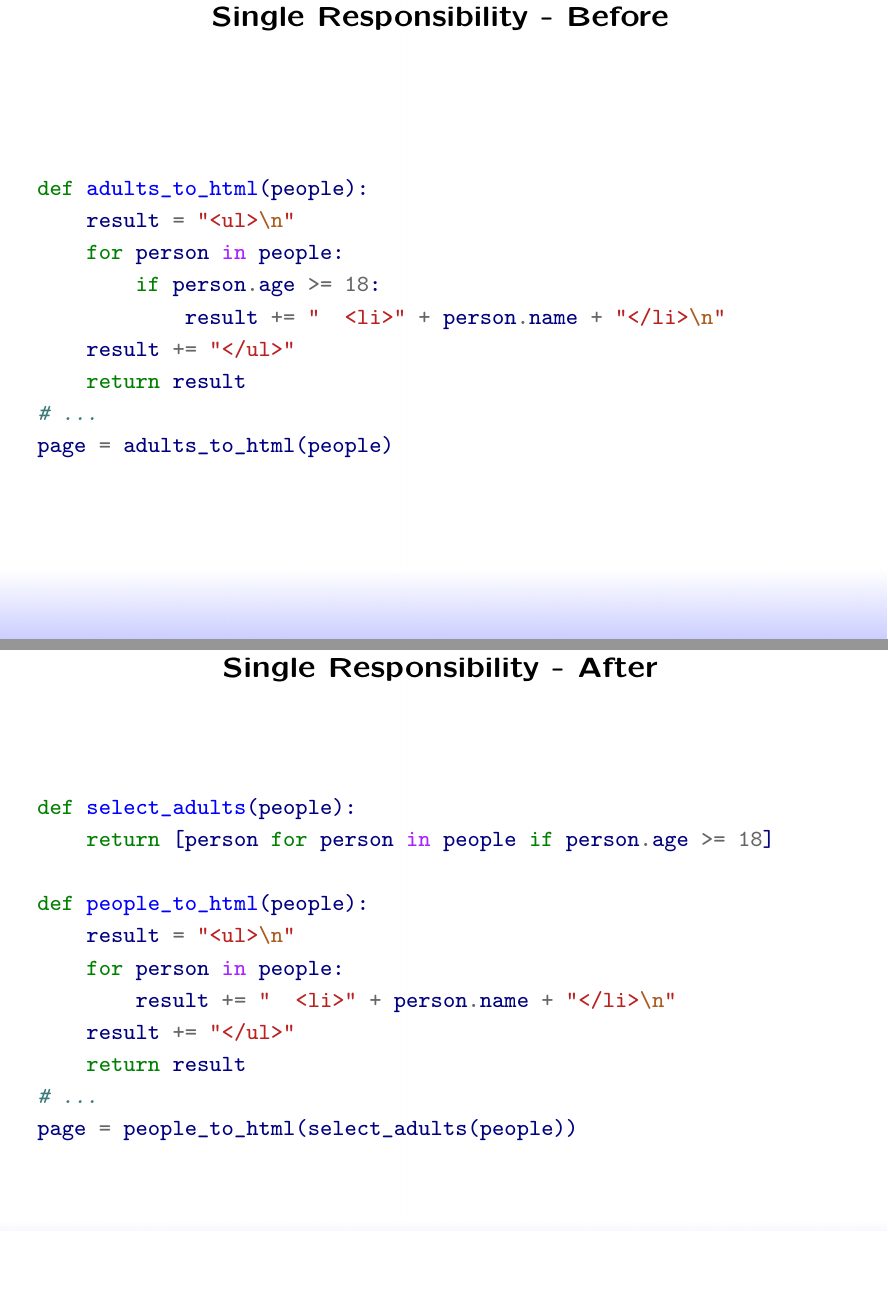
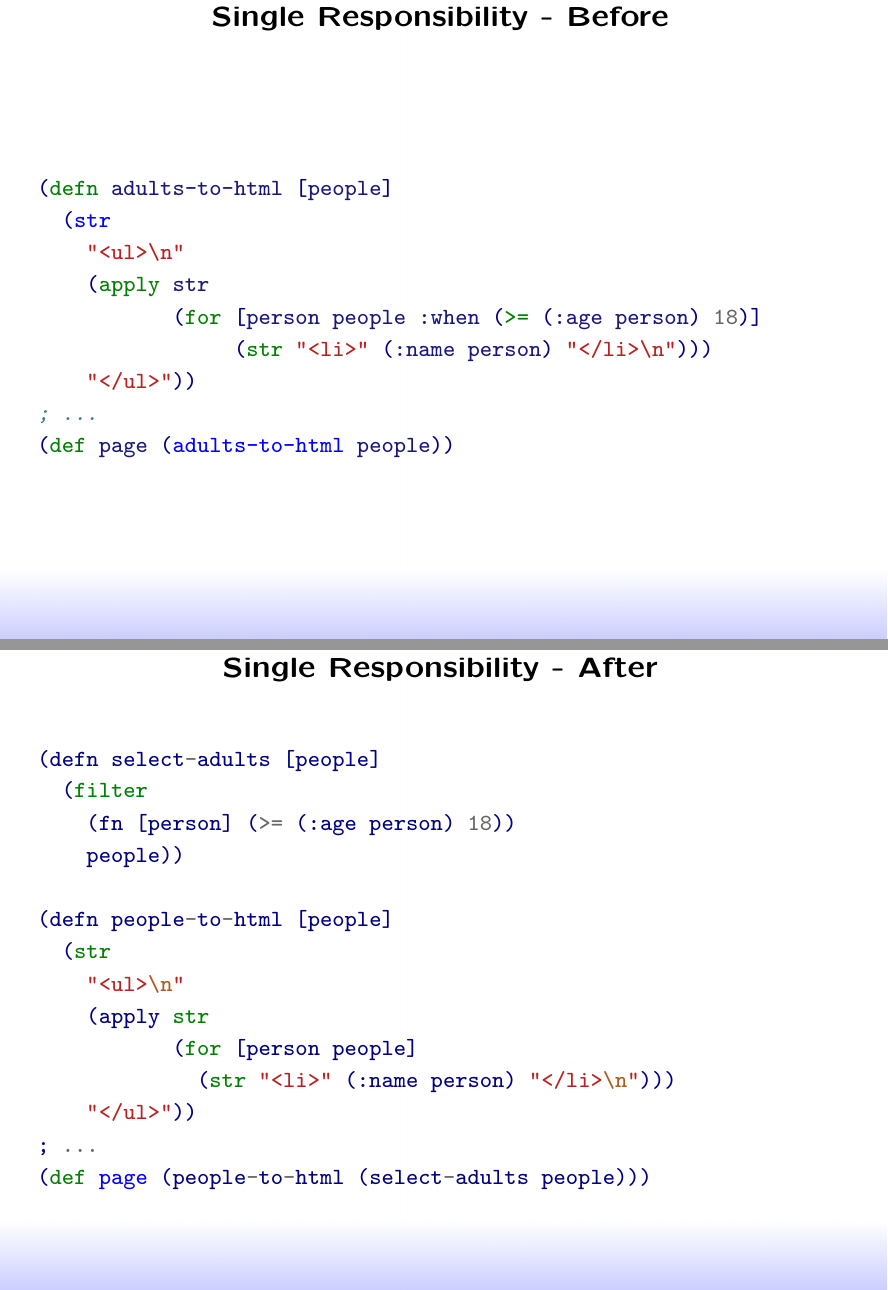
Before and after one commit to wedesoft/solid, a LaTeX document (solid.tex): two parts of pages 7 and 8 of 22, joined at a grey line, cut so that both start at the same text, the shorter picture padded with empty space. Compiled offline with pdfLaTeX.

Commit message:
Single responsibility for Clojure

```diff
--- a/solid.tex
+++ b/solid.tex
@@ -32,8 +32,7 @@
    bookmarksopen     = false,
    bookmarksnumbered = true,
    colorlinks        = true,
-   pdfstartpage      = {1},
-   pdfpagemode       = {FullScreen}
+   pdfstartpage      = {1}
 }
 
 \DeclarePanel{top}{
@@ -173,16 +172,16 @@
   \pdfbookmark[2]{Before}{single-responsibility-before}
   \heading{Single Responsibility - Before}
   \begin{center}
-    \begin{minted}{python}
-def adults_to_html(people):
-    result = "<ul>\n"
-    for person in people:
-        if person.age >= 18:
-            result += "  <li>" + person.name + "</li>\n"
-    result += "</ul>"
-    return result
-# ...
-page = adults_to_html(people)
+    \begin{minted}{clojure}
+(defn adults-to-html [people]
+  (str
+    "<ul>\n"
+    (apply str
+           (for [person people :when (>= (:age person) 18)]
+                (str "<li>" (:name person) "</li>\n")))
+    "</ul>"))
+; ...
+(def page (adults-to-html people))
     \end{minted}
   \end{center}
 \end{slide}
@@ -192,17 +191,20 @@ page = adults_to_html(people)
   \heading{Single Responsibility - After}
   \begin{center}
     \begin{minted}{python}
-def select_adults(people):
-    return [person for person in people if person.age >= 18]
+(defn select-adults [people]
+  (filter
+    (fn [person] (>= (:age person) 18))
+    people))
 
-def people_to_html(people):
-    result = "<ul>\n"
-    for person in people:
-        result += "  <li>" + person.name + "</li>\n"
-    result += "</ul>"
-    return result
-# ...
-page = people_to_html(select_adults(people))
+(defn people-to-html [people]
+  (str
+    "<ul>\n"
+    (apply str
+           (for [person people]
+             (str "<li>" (:name person) "</li>\n")))
+    "</ul>"))
+; ...
+(def page (people-to-html (select-adults people)))
     \end{minted}
   \end{center}
 \end{slide}
```
